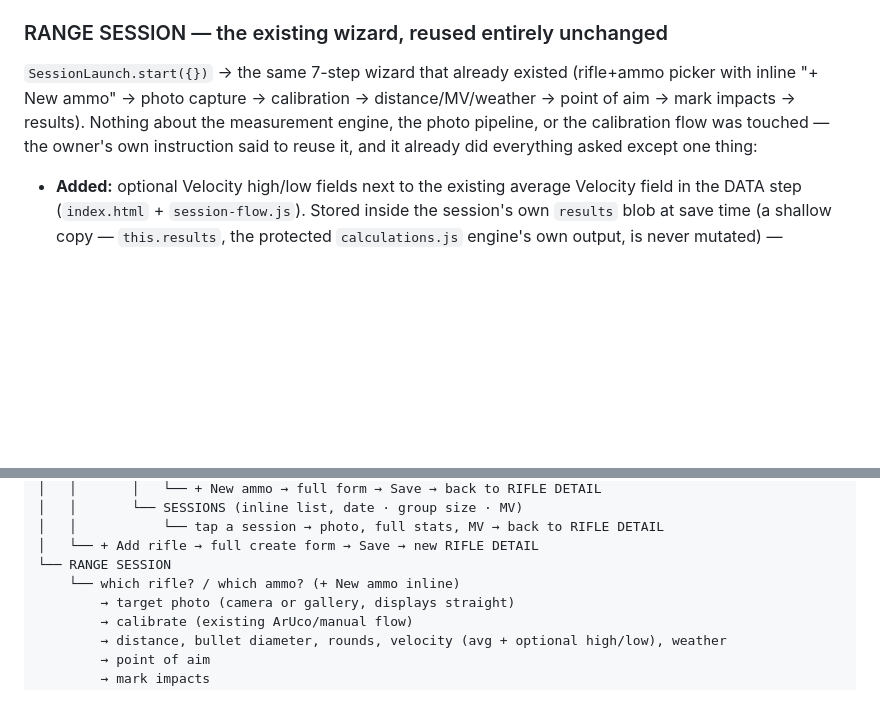
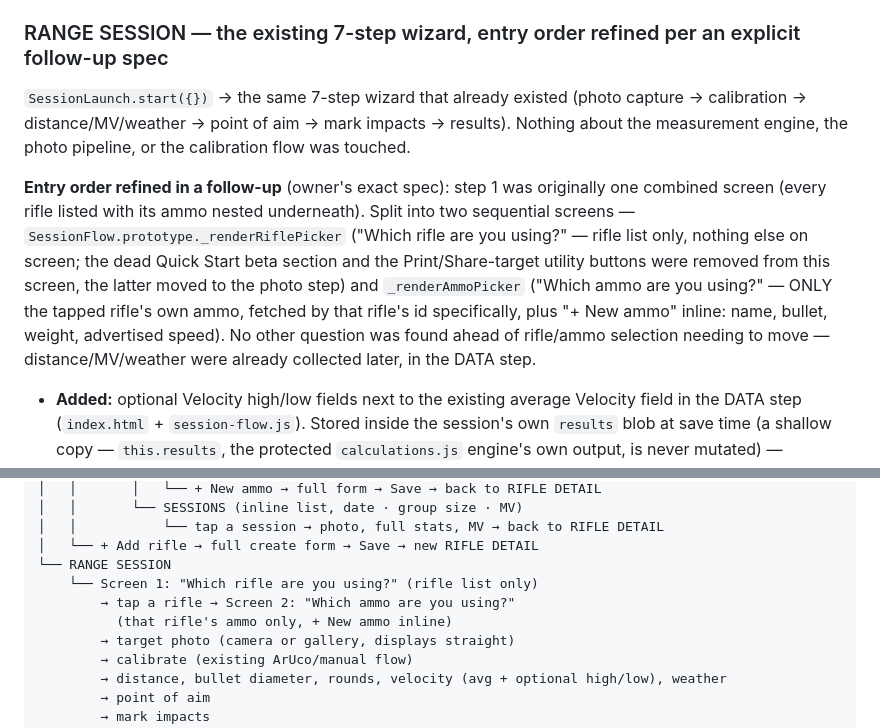
Before and after one commit to mgacfehr-sketch/ballistic-tracker, a Markdown page: STRIPDOWN-REPORT.md, 2 parts joined by grey strips. Drawn GitHub-style; blank space fills up the shorter version.

Commit message:
Update STRIPDOWN-REPORT.md — Range Session's two-screen entry order

```diff
--- a/STRIPDOWN-REPORT.md
+++ b/STRIPDOWN-REPORT.md
@@ -73,14 +73,25 @@ across files this phase never touched — to the main menu for free.
   editing confirmed (create via `db.addLoad`, edit via
   `db.updateLoad`, both traced in the QA gate test).
 
-### RANGE SESSION — the existing wizard, reused entirely unchanged
+### RANGE SESSION — the existing 7-step wizard, entry order refined per an explicit follow-up spec
 
 `SessionLaunch.start({})` → the same 7-step wizard that already
-existed (rifle+ammo picker with inline "+ New ammo" → photo capture →
-calibration → distance/MV/weather → point of aim → mark impacts →
-results). Nothing about the measurement engine, the photo pipeline, or
-the calibration flow was touched — the owner's own instruction said to
-reuse it, and it already did everything asked except one thing:
+existed (photo capture → calibration → distance/MV/weather → point of
+aim → mark impacts → results). Nothing about the measurement engine,
+the photo pipeline, or the calibration flow was touched.
+
+**Entry order refined in a follow-up** (owner's exact spec): step 1
+was originally one combined screen (every rifle listed with its ammo
+nested underneath). Split into two sequential screens —
+`SessionFlow.prototype._renderRiflePicker` ("Which rifle are you
+using?" — rifle list only, nothing else on screen; the dead Quick
+Start beta section and the Print/Share-target utility buttons were
+removed from this screen, the latter moved to the photo step) and
+`_renderAmmoPicker` ("Which ammo are you using?" — ONLY the tapped
+rifle's own ammo, fetched by that rifle's id specifically, plus
+"+ New ammo" inline: name, bullet, weight, advertised speed). No other
+question was found ahead of rifle/ammo selection needing to move —
+distance/MV/weather were already collected later, in the DATA step.
 
 - **Added:** optional Velocity high/low fields next to the existing
   average Velocity field in the DATA step (`index.html` +
@@ -177,7 +188,9 @@ MAIN MENU
 │   │           └── tap a session → photo, full stats, MV → back to RIFLE DETAIL
 │   └── + Add rifle → full create form → Save → new RIFLE DETAIL
 └── RANGE SESSION
-    └── which rifle? / which ammo? (+ New ammo inline)
+    └── Screen 1: "Which rifle are you using?" (rifle list only)
+        → tap a rifle → Screen 2: "Which ammo are you using?"
+          (that rifle's ammo only, + New ammo inline)
         → target photo (camera or gallery, displays straight)
         → calibrate (existing ArUco/manual flow)
         → distance, bullet diameter, rounds, velocity (avg + optional high/low), weather
```
